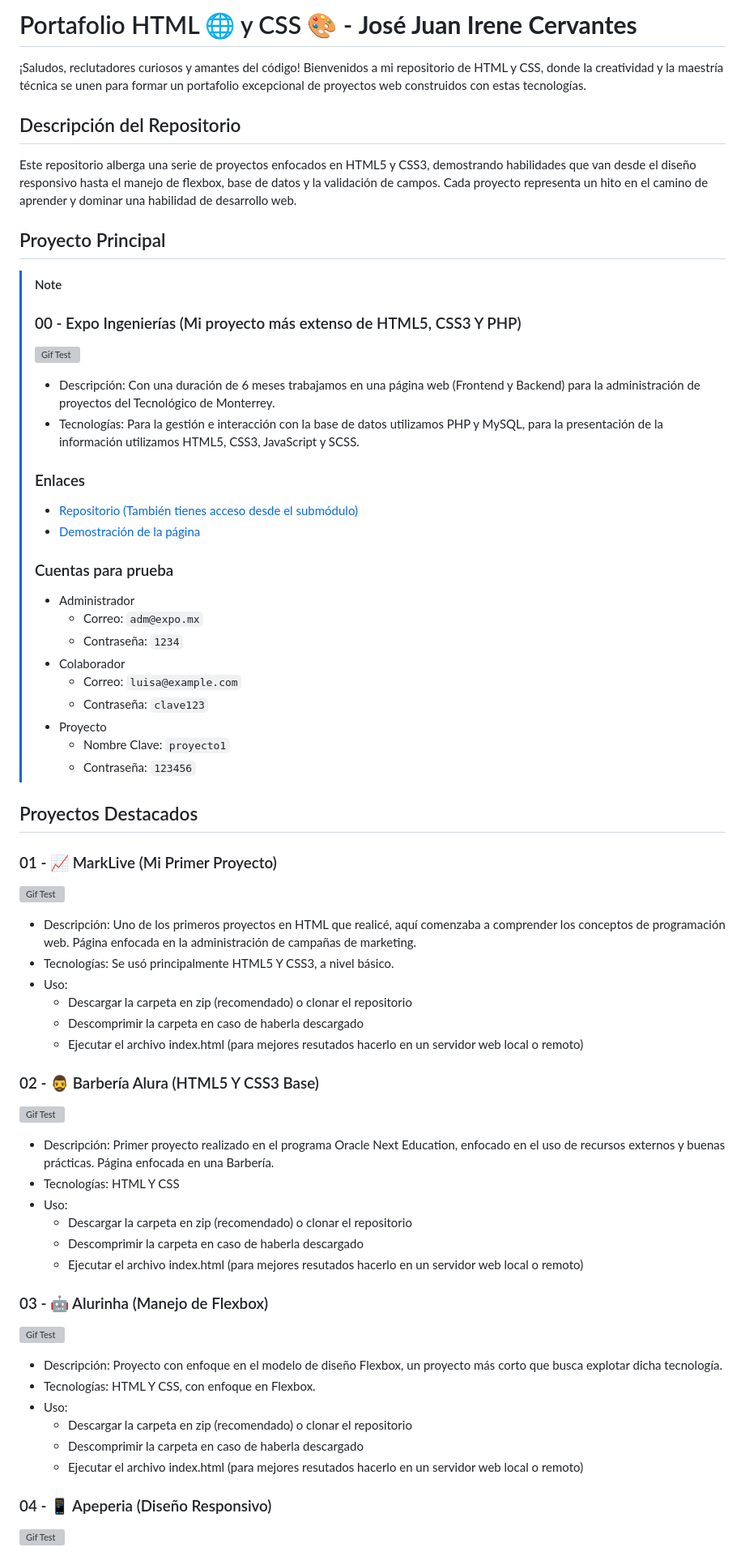
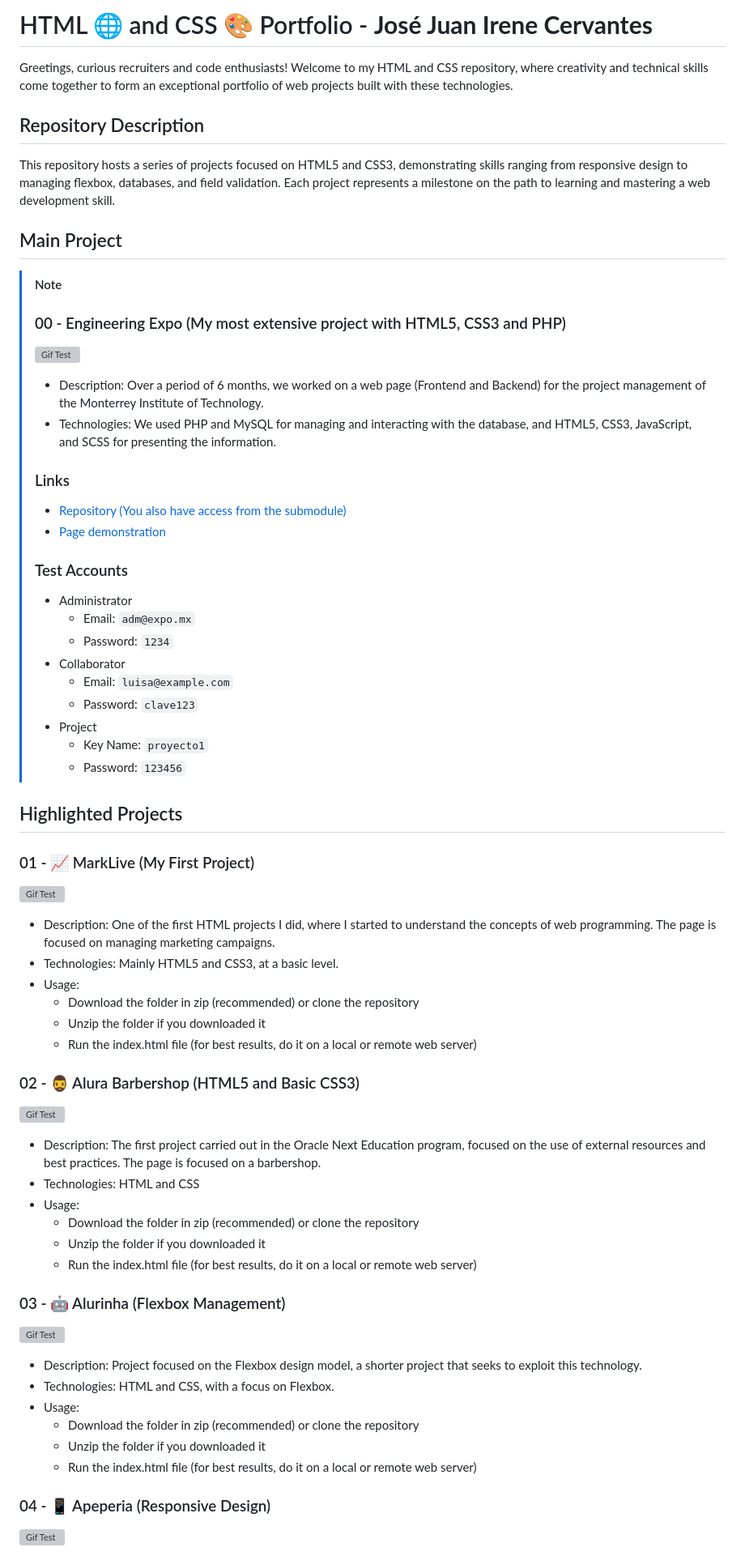
Before and after one commit to jossjic/HTML5-CSS3, a Markdown page: README.md, the part around one of its changes. Shown at 81% size. Drawn GitHub-style; grey boxes are pictures that could not be loaded.

```diff
--- a/README.md
+++ b/README.md
@@ -1,61 +1,61 @@
-# Portafolio HTML 🌐 y CSS 🎨 - **José Juan Irene Cervantes**
+# HTML 🌐 and CSS 🎨 Portfolio - **José Juan Irene Cervantes**
 
-¡Saludos, reclutadores curiosos y amantes del código! Bienvenidos a mi repositorio de HTML y CSS, donde la creatividad y la maestría técnica se unen para formar un portafolio excepcional de proyectos web construidos con estas tecnologías.
+Greetings, curious recruiters and code enthusiasts! Welcome to my HTML and CSS repository, where creativity and technical skills come together to form an exceptional portfolio of web projects built with these technologies.
 
-## Descripción del Repositorio
+## Repository Description
 
-Este repositorio alberga una serie de proyectos enfocados en HTML5 y CSS3, demostrando habilidades que van desde el diseño responsivo hasta el manejo de flexbox, base de datos y la validación de campos. Cada proyecto representa un hito en el camino de aprender y dominar una habilidad de desarrollo web.
+This repository hosts a series of projects focused on HTML5 and CSS3, demonstrating skills ranging from responsive design to managing flexbox, databases, and field validation. Each project represents a milestone on the path to learning and mastering a web development skill.
 
-## Proyecto Principal
+## Main Project
 > [!NOTE]
-> ### 00 - Expo Ingenierías (Mi proyecto más extenso de HTML5, CSS3 Y PHP)
+> ### 00 - Engineering Expo (My most extensive project with HTML5, CSS3 and PHP)
 > ![Gif Test](gifs/expo.gif)
-> - Descripción: Con una duración de 6 meses trabajamos en una página web (Frontend y Backend) para la administración de proyectos del Tecnológico de Monterrey.
-> - Tecnologías: Para la gestión e interacción con la base de datos utilizamos PHP y MySQL, para la presentación de la información utilizamos HTML5, CSS3, JavaScript y SCSS.
-> ### Enlaces
-> - [Repositorio (También tienes acceso desde el submódulo)](https://github.com/jossjic/ExpoIngenieria)
-> - [Demostración de la página](https://jossjic.github.io/ExpoIngenieria/)
-> ### Cuentas para prueba
-> - Administrador
->     - Correo: `adm@expo.mx`
->     - Contraseña: `1234`
-> - Colaborador
->     - Correo: `luisa@example.com`
->     - Contraseña: `clave123`
-> - Proyecto
->     - Nombre Clave: `proyecto1`
->     - Contraseña: `123456`
+> - Description: Over a period of 6 months, we worked on a web page (Frontend and Backend) for the project management of the Monterrey Institute of Technology.
+> - Technologies: We used PHP and MySQL for managing and interacting with the database, and HTML5, CSS3, JavaScript, and SCSS for presenting the information.
+> ### Links
+> - [Repository (You also have access from the submodule)](https://github.com/jossjic/ExpoIngenieria)
+> - [Page demonstration](https://jossjic.github.io/ExpoIngenieria/)
+> ### Test Accounts
+> - Administrator
+>     - Email: `adm@expo.mx`
+>     - Password: `1234`
+> - Collaborator
+>     - Email: `luisa@example.com`
+>     - Password: `clave123`
+> - Project
+>     - Key Name: `proyecto1`
+>     - Password: `123456`
 
-## Proyectos Destacados
-### 01 - 📈 MarkLive (Mi Primer Proyecto)
+## Highlighted Projects
+### 01 - 📈 MarkLive (My First Project)
 ![Gif Test](gifs/MarkLive.gif)
-- Descripción: Uno de los primeros proyectos en HTML que realicé, aquí comenzaba a comprender los conceptos de programación web. Página enfocada en la administración de campañas de marketing.
-- Tecnologías: Se usó principalmente HTML5 Y CSS3, a nivel básico.
-- Uso:
-    - Descargar la carpeta en zip (recomendado) o clonar el repositorio
-    - Descomprimir la carpeta en caso de haberla descargado
-    - Ejecutar el archivo index.html (para mejores resutados hacerlo en un servidor web local o remoto)
+- Description: One of the first HTML projects I did, where I started to understand the concepts of web programming. The page is focused on managing marketing campaigns.
+- Technologies: Mainly HTML5 and CSS3, at a basic level.
+- Usage:
+    - Download the folder in zip (recommended) or clone the repository
+    - Unzip the folder if you downloaded it
+    - Run the index.html file (for best results, do it on a local or remote web server)
 
 
-### 02 - 🧔‍♂️ Barbería Alura (HTML5 Y CSS3 Base)
+### 02 - 🧔‍♂️ Alura Barbershop (HTML5 and Basic CSS3)
 ![Gif Test](gifs/barberia.gif)
 
-- Descripción: Primer proyecto realizado en el programa Oracle Next Education, enfocado en el uso de recursos externos y buenas prácticas. Página enfocada en una Barbería.
-- Tecnologías: HTML Y CSS
-- Uso:
-    - Descargar la carpeta en zip (recomendado) o clonar el repositorio
-    - Descomprimir la carpeta en caso de haberla descargado
-    - Ejecutar el archivo index.html (para mejores resutados hacerlo en un servidor web local o remoto)
+- Description: The first project carried out in the Oracle Next Education program, focused on the use of external resources and best practices. The page is focused on a barbershop.
+- Technologies: HTML and CSS
+- Usage:
+    - Download the folder in zip (recommended) or clone the repository
+    - Unzip the folder if you downloaded it
+    - Run the index.html file (for best results, do it on a local or remote web server)
 
-### 03 - 🤖 Alurinha (Manejo de Flexbox)
+### 03 - 🤖 Alurinha (Flexbox Management)
 ![Gif Test](gifs/alurinha.gif)
 
-- Descripción: Proyecto con enfoque en el modelo de diseño Flexbox, un proyecto más corto que busca explotar dicha tecnología.
-- Tecnologías: HTML Y CSS, con enfoque en Flexbox.
-- Uso:
-    - Descargar la carpeta en zip (recomendado) o clonar el repositorio
-    - Descomprimir la carpeta en caso de haberla descargado
-    - Ejecutar el archivo index.html (para mejores resutados hacerlo en un servidor web local o remoto)
+- Description: Project focused on the Flexbox design model, a shorter project that seeks to exploit this technology.
+- Technologies: HTML and CSS, with a focus on Flexbox.
+- Usage:
+    - Download the folder in zip (recommended) or clone the repository
+    - Unzip the folder if you downloaded it
+    - Run the index.html file (for best results, do it on a local or remote web server)
 
-### 04 - 📱 Apeperia (Diseño Responsivo)
+### 04 - 📱 Apeperia (Responsive Design)
 ![Gif Test](gifs/apepeira.gif)
```
Also changed, not shown: other parts of README.md (+33 -33 lines).
